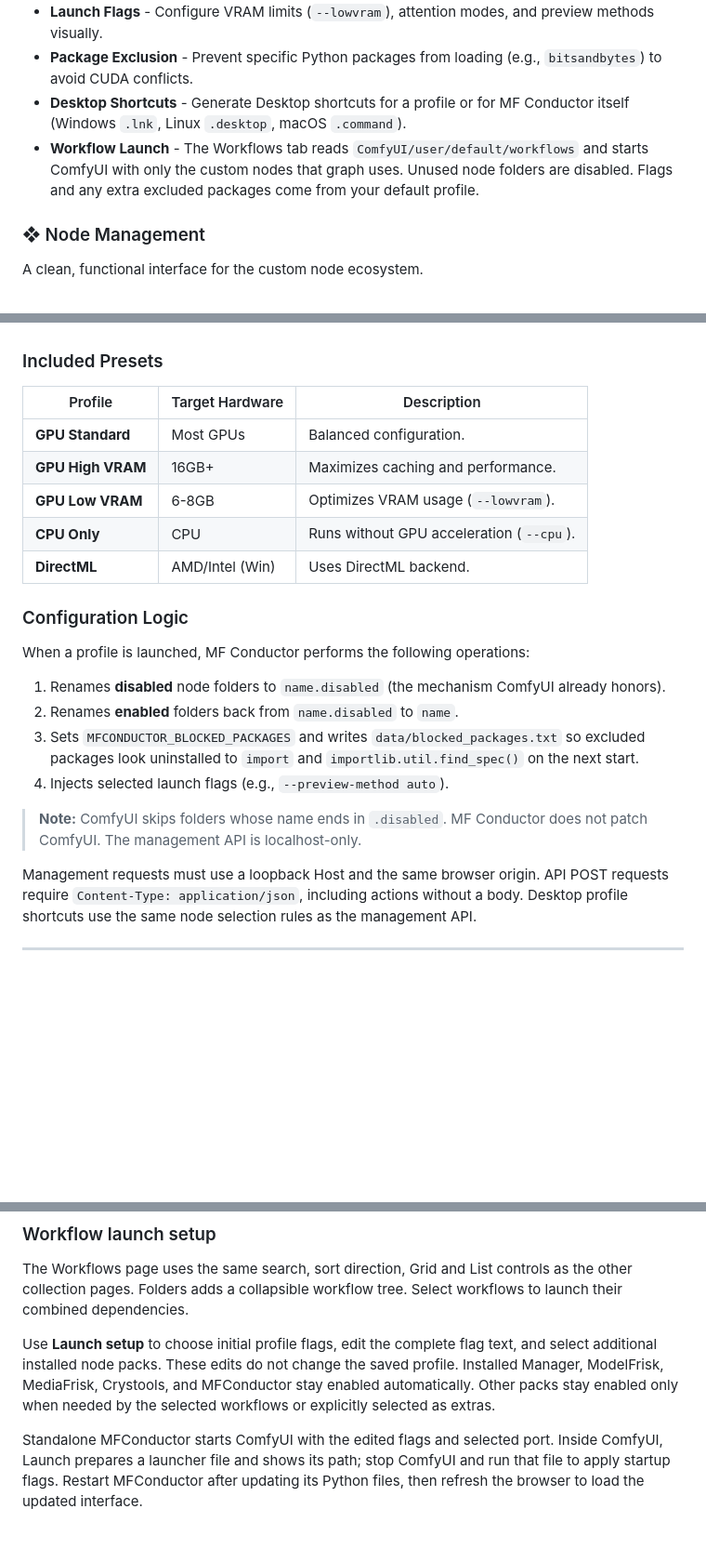
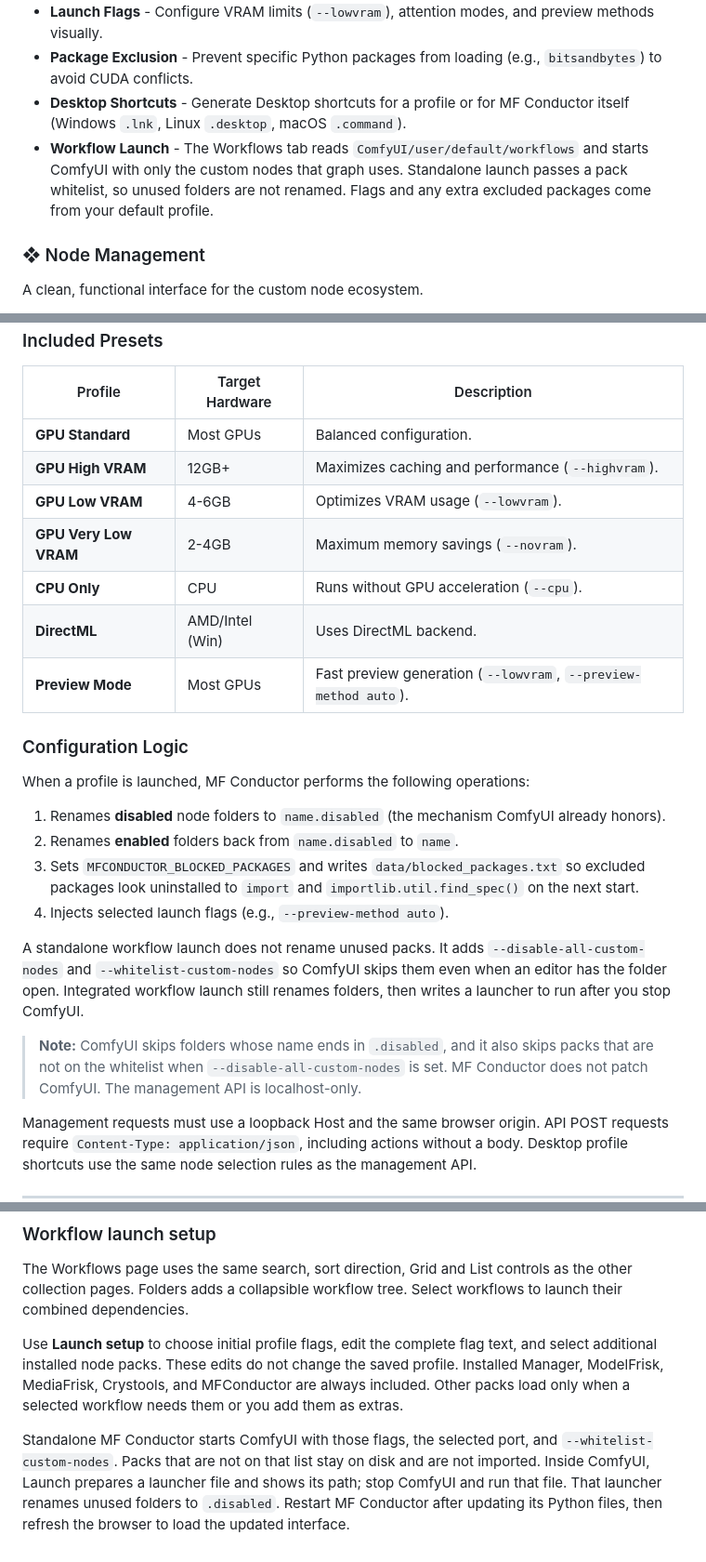
Before and after one commit to squarewulf/ComfyUI_MFConductor, a Markdown page: README.md, 3 parts joined by grey strips. Shown at 93% size. GitHub-like rendering; blank space fills up the shorter version.

Commit message:
Document whitelist workflow launch and the current profile presets

```diff
--- a/README.md
+++ b/README.md
@@ -70,7 +70,7 @@ The core of the application. Manage launch configurations that control every asp
 * **Launch Flags** - Configure VRAM limits (`--lowvram`), attention modes, and preview methods visually.
 * **Package Exclusion** - Prevent specific Python packages from loading (e.g., `bitsandbytes`) to avoid CUDA conflicts.
 * **Desktop Shortcuts** - Generate Desktop shortcuts for a profile or for MF Conductor itself (Windows `.lnk`, Linux `.desktop`, macOS `.command`).
-* **Workflow Launch** - The Workflows tab reads `ComfyUI/user/default/workflows` and starts ComfyUI with only the custom nodes that graph uses. Unused node folders are disabled. Flags and any extra excluded packages come from your default profile.
+* **Workflow Launch** - The Workflows tab reads `ComfyUI/user/default/workflows` and starts ComfyUI with only the custom nodes that graph uses. Standalone launch passes a pack whitelist, so unused folders are not renamed. Flags and any extra excluded packages come from your default profile.
 
 ### ❖ Node Management
 
@@ -159,10 +159,12 @@ Profiles define the state of the ComfyUI runtime.
 | Profile | Target Hardware | Description |
 | --- | --- | --- |
 | **GPU Standard** | Most GPUs | Balanced configuration. |
-| **GPU High VRAM** | 16GB+ | Maximizes caching and performance. |
-| **GPU Low VRAM** | 6-8GB | Optimizes VRAM usage (`--lowvram`). |
+| **GPU High VRAM** | 12GB+ | Maximizes caching and performance (`--highvram`). |
+| **GPU Low VRAM** | 4-6GB | Optimizes VRAM usage (`--lowvram`). |
+| **GPU Very Low VRAM** | 2-4GB | Maximum memory savings (`--novram`). |
 | **CPU Only** | CPU | Runs without GPU acceleration (`--cpu`). |
 | **DirectML** | AMD/Intel (Win) | Uses DirectML backend. |
+| **Preview Mode** | Most GPUs | Fast preview generation (`--lowvram`, `--preview-method auto`). |
 
 ### Configuration Logic
 
@@ -173,7 +175,9 @@ When a profile is launched, MF Conductor performs the following operations:
 3. Sets `MFCONDUCTOR_BLOCKED_PACKAGES` and writes `data/blocked_packages.txt` so excluded packages look uninstalled to `import` and `importlib.util.find_spec()` on the next start.
 4. Injects selected launch flags (e.g., `--preview-method auto`).
 
-> **Note:** ComfyUI skips folders whose name ends in `.disabled`. MF Conductor does not patch ComfyUI. The management API is localhost-only.
+A standalone workflow launch does not rename unused packs. It adds `--disable-all-custom-nodes` and `--whitelist-custom-nodes` so ComfyUI skips them even when an editor has the folder open. Integrated workflow launch still renames folders, then writes a launcher to run after you stop ComfyUI.
+
+> **Note:** ComfyUI skips folders whose name ends in `.disabled`, and it also skips packs that are not on the whitelist when `--disable-all-custom-nodes` is set. MF Conductor does not patch ComfyUI. The management API is localhost-only.
 
 Management requests must use a loopback Host and the same browser origin. API POST requests require `Content-Type: application/json`, including actions without a body. Desktop profile shortcuts use the same node selection rules as the management API.
 
@@ -268,6 +272,6 @@ The checks use temporary node folders and an inert local API. They do not launch
 
 The Workflows page uses the same search, sort direction, Grid and List controls as the other collection pages. Folders adds a collapsible workflow tree. Select workflows to launch their combined dependencies.
 
-Use **Launch setup** to choose initial profile flags, edit the complete flag text, and select additional installed node packs. These edits do not change the saved profile. Installed Manager, ModelFrisk, MediaFrisk, Crystools, and MFConductor stay enabled automatically. Other packs stay enabled only when needed by the selected workflows or explicitly selected as extras.
+Use **Launch setup** to choose initial profile flags, edit the complete flag text, and select additional installed node packs. These edits do not change the saved profile. Installed Manager, ModelFrisk, MediaFrisk, Crystools, and MFConductor are always included. Other packs load only when a selected workflow needs them or you add them as extras.
 
-Standalone MFConductor starts ComfyUI with the edited flags and selected port. Inside ComfyUI, Launch prepares a launcher file and shows its path; stop ComfyUI and run that file to apply startup flags. Restart MFConductor after updating its Python files, then refresh the browser to load the updated interface.
+Standalone MF Conductor starts ComfyUI with those flags, the selected port, and `--whitelist-custom-nodes`. Packs that are not on that list stay on disk and are not imported. Inside ComfyUI, Launch prepares a launcher file and shows its path; stop ComfyUI and run that file. That launcher renames unused folders to `.disabled`. Restart MF Conductor after updating its Python files, then refresh the browser to load the updated interface.
```
Also changed, not shown: other parts of README.md (+1 -1 lines), CHANGELOG.md (+4 -0 lines).
